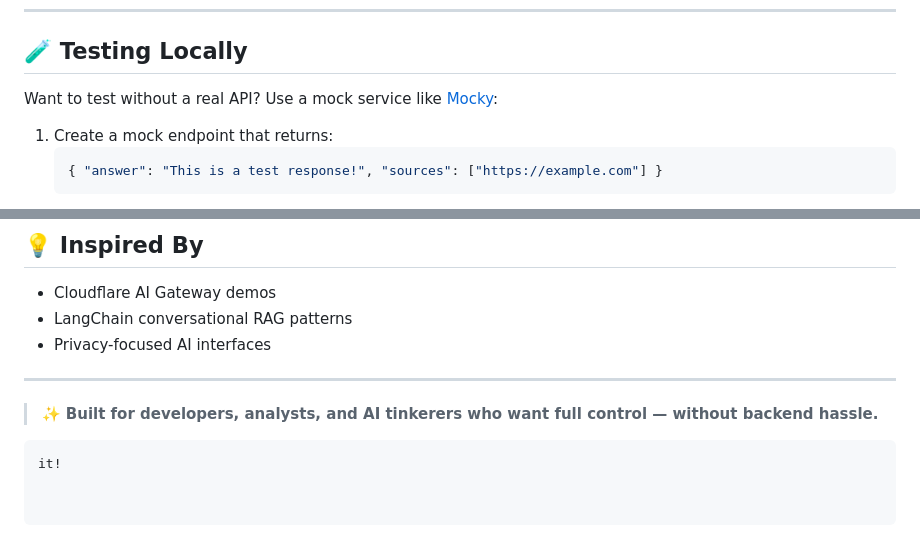
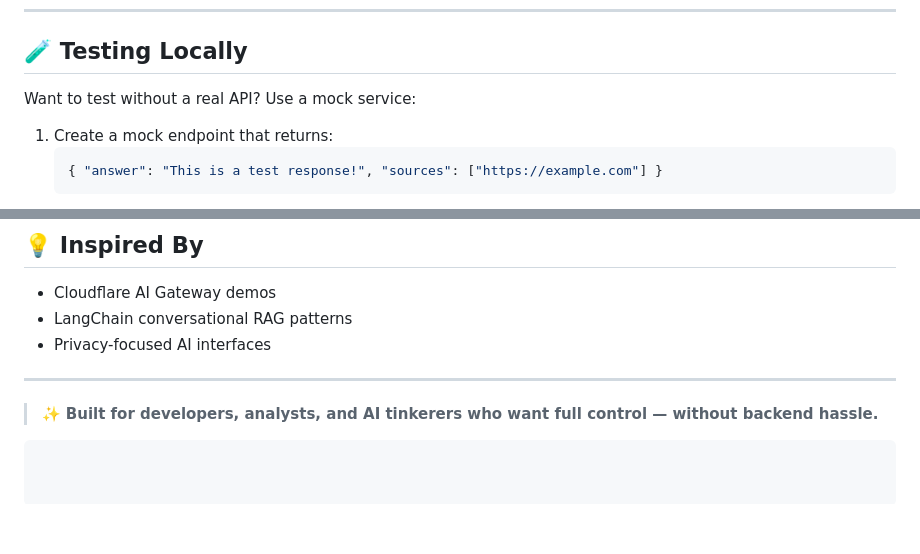
Before and after one commit to maruf009sultan/rag-chat-frontend, a Markdown page: README.md, 2 parts joined by grey strips. GitHub-like rendering; blank space fills up the shorter version.

````diff
--- a/README.md
+++ b/README.md
@@ -141,7 +141,7 @@ const CORS_PROXY = "https://your-proxy.com/?u=";
 
 ## 🧪 Testing Locally
 
-Want to test without a real API? Use a mock service like [Mocky](https://designer.mocky.io/):
+Want to test without a real API? Use a mock service:
 
 1. Create a mock endpoint that returns:
    ```json
@@ -168,4 +168,3 @@ MIT — feel free to use, modify, and embed in your projects!
 
 > ✨ **Built for developers, analysts, and AI tinkerers who want full control — without backend hassle.**
 ```
-it!
````
